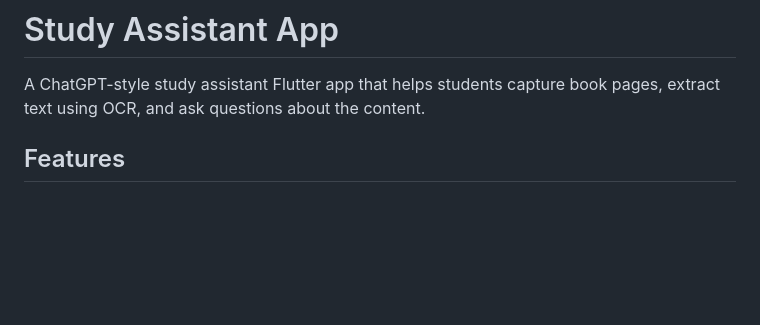
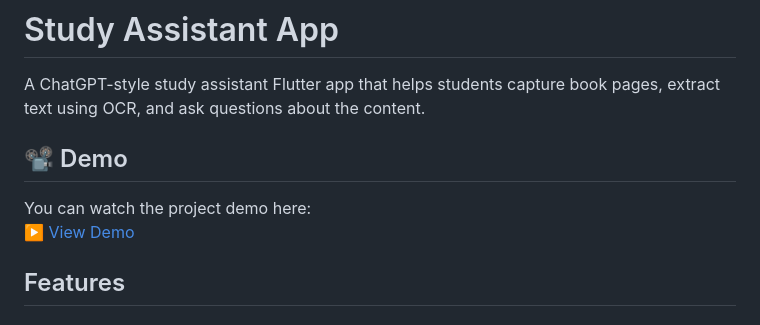
Before and after one commit to lekhak03/read_along, a Markdown page: README.md, the part around the change. GitHub-like rendering; blank space fills up the shorter version.

Commit message:
Add demo section to README

```diff
--- a/README.md
+++ b/README.md
@@ -1,6 +1,11 @@
 # Study Assistant App
 
 A ChatGPT-style study assistant Flutter app that helps students capture book pages, extract text using OCR, and ask questions about the content.
+
+## 📽️ Demo
+
+You can watch the project demo here:
+[▶️ View Demo](./demostration.mp4)
 
 ## Features
 
```
